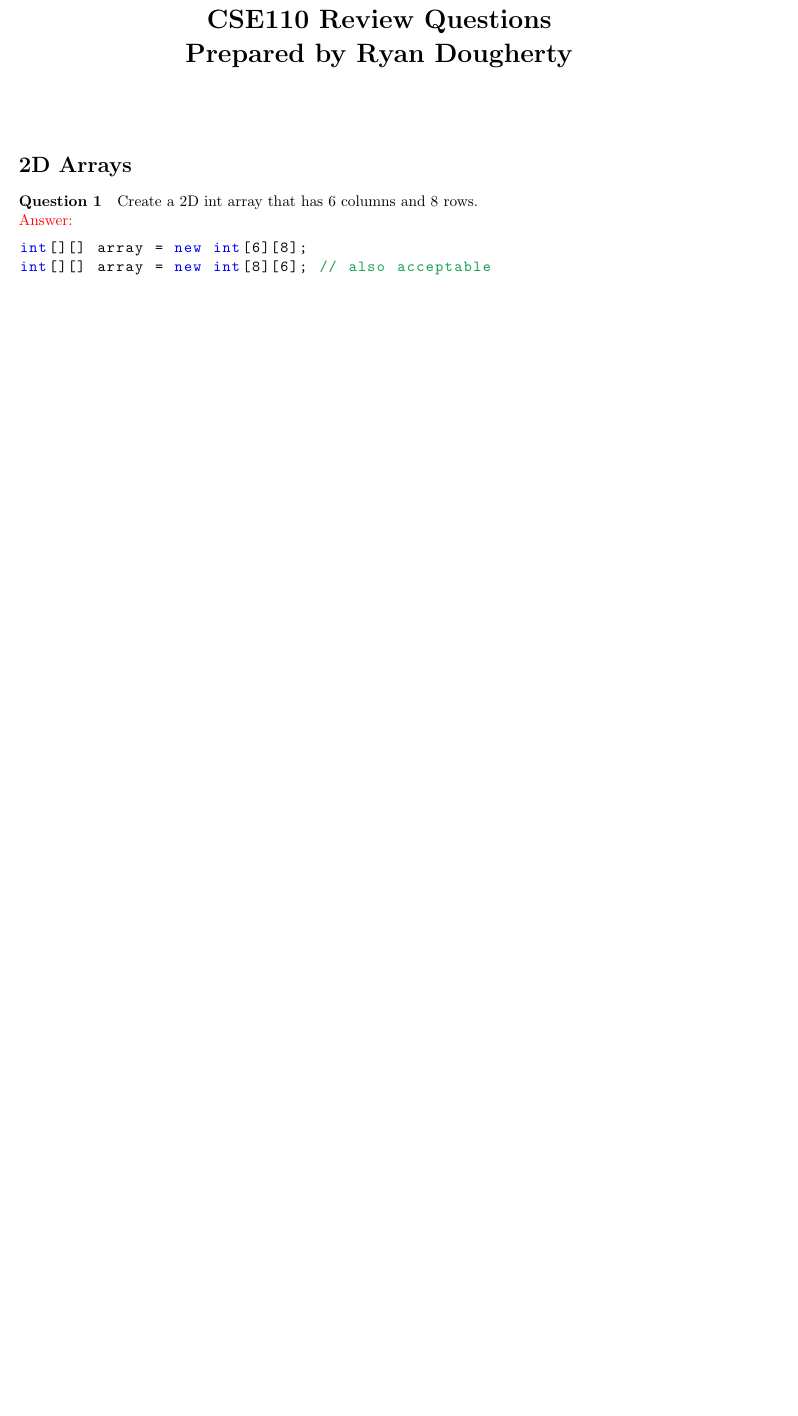
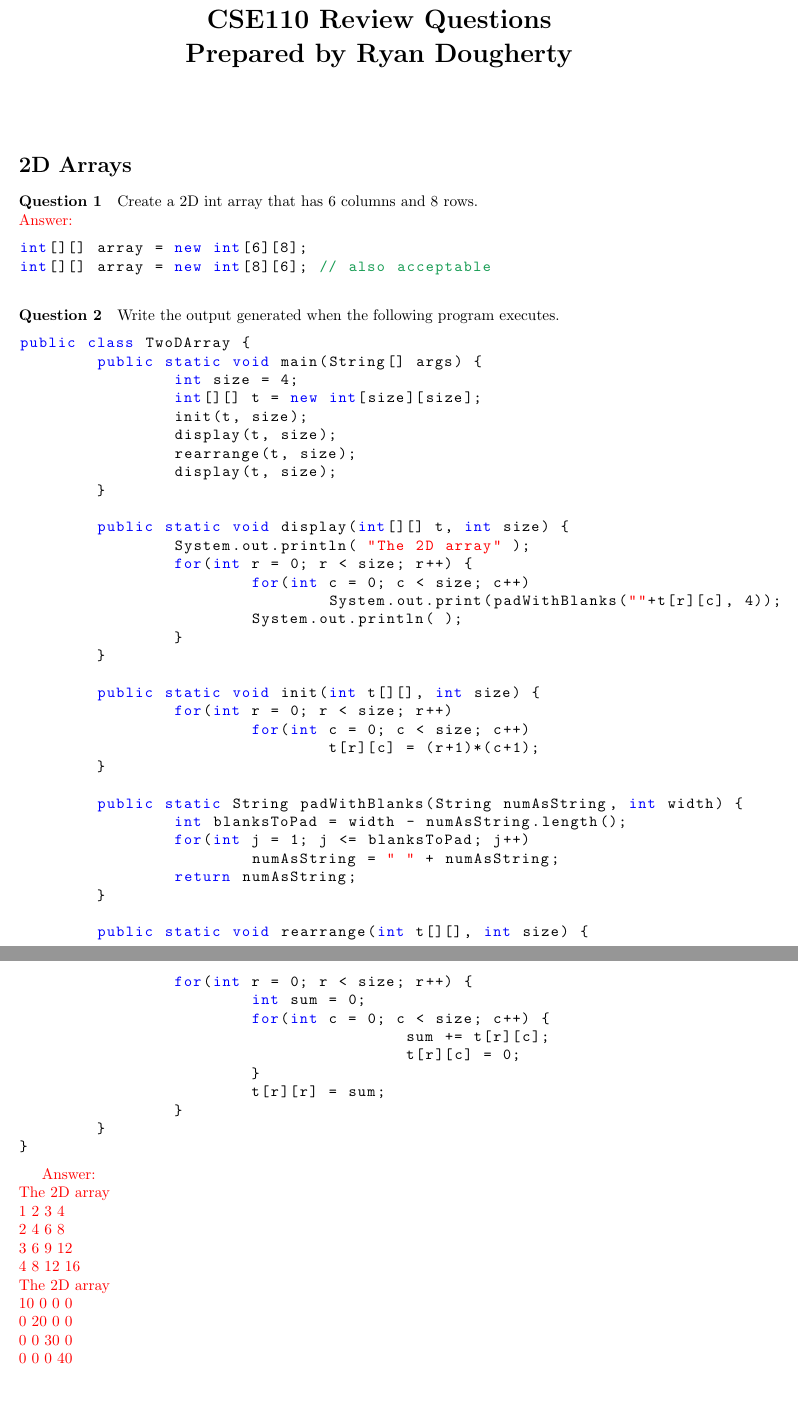
Before and after one commit to ryandougherty/CSE110-Problem-Sets, a LaTeX document (12_2DArrays/Solutions/12_2DArrays_Solutions.tex): part of the page before the commit and two parts of pages 1 and 2 of 2 after it, the two joined at a grey line, cut so that both start at the same text, the shorter picture padded with empty space. Compiled offline with pdfLaTeX.

Commit message:
Added a problem for 2D arrays

```diff
--- a/12_2DArrays/Solutions/12_2DArrays_Solutions.tex
+++ b/12_2DArrays/Solutions/12_2DArrays_Solutions.tex
@@ -34,4 +34,66 @@ int[][] array = new int[6][8];
 int[][] array = new int[8][6]; // also acceptable
 \end{lstlisting}
 
+\addtocounter{question_num}{1}
+\paragraph{Question \arabic{question_num}}
+Write the output generated when the following program executes.
+\begin{lstlisting}
+public class TwoDArray {
+	public static void main(String[] args) {
+		int size = 4;
+    		int[][] t = new int[size][size];
+    		init(t, size);
+    		display(t, size);
+    		rearrange(t, size);
+    		display(t, size);
+  	}
+
+  	public static void display(int[][] t, int size) {
+    		System.out.println( "The 2D array" );
+    		for(int r = 0; r < size; r++) {
+			for(int c = 0; c < size; c++)
+				System.out.print(padWithBlanks(""+t[r][c], 4));
+      			System.out.println( );
+    		}
+  	}
+
+  	public static void init(int t[][], int size) {
+    		for(int r = 0; r < size; r++)
+      			for(int c = 0; c < size; c++)
+       				t[r][c] = (r+1)*(c+1);
+  	}
+
+  	public static String padWithBlanks(String numAsString, int width) {
+    		int blanksToPad = width - numAsString.length();
+    		for(int j = 1; j <= blanksToPad; j++)
+      			numAsString = " " + numAsString;
+    		return numAsString;
+  	}
+
+  	public static void rearrange(int t[][], int size) {
+    		for(int r = 0; r < size; r++) {
+      			int sum = 0;
+      			for(int c = 0; c < size; c++) {
+        				sum += t[r][c];
+        				t[r][c] = 0;
+      			}
+      			t[r][r] = sum;
+    		}
+  	}
+}
+\end{lstlisting}
+
+{\color{red}Answer: \\
+The 2D array \\
+   1   2   3   4\\
+   2   4   6   8\\
+   3   6   9  12\\
+   4   8  12  16\\
+The 2D array\\
+  10   0   0   0\\
+   0  20   0   0\\
+   0   0  30   0\\
+   0   0   0  40\\
+}
+
 \end{document}
```
Also changed, not shown: 12_2DArrays/No Solutions/12_2DArrays.tex (+48 -0 lines), 12_2DArrays/No Solutions/12_2DArrays.pdf, 12_2DArrays/Solutions/12_2DArrays_Solutions.pdf, 6 other files.
